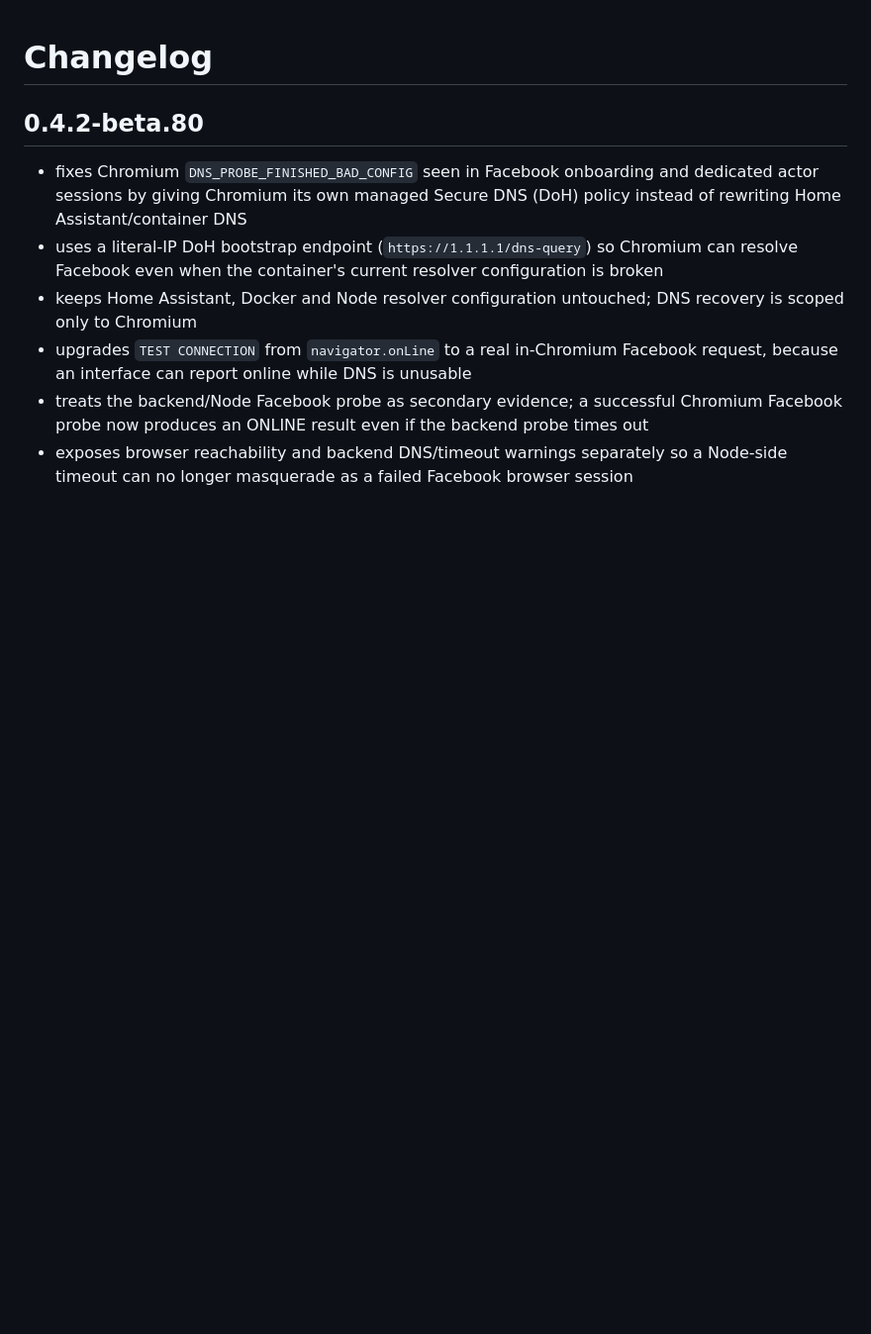
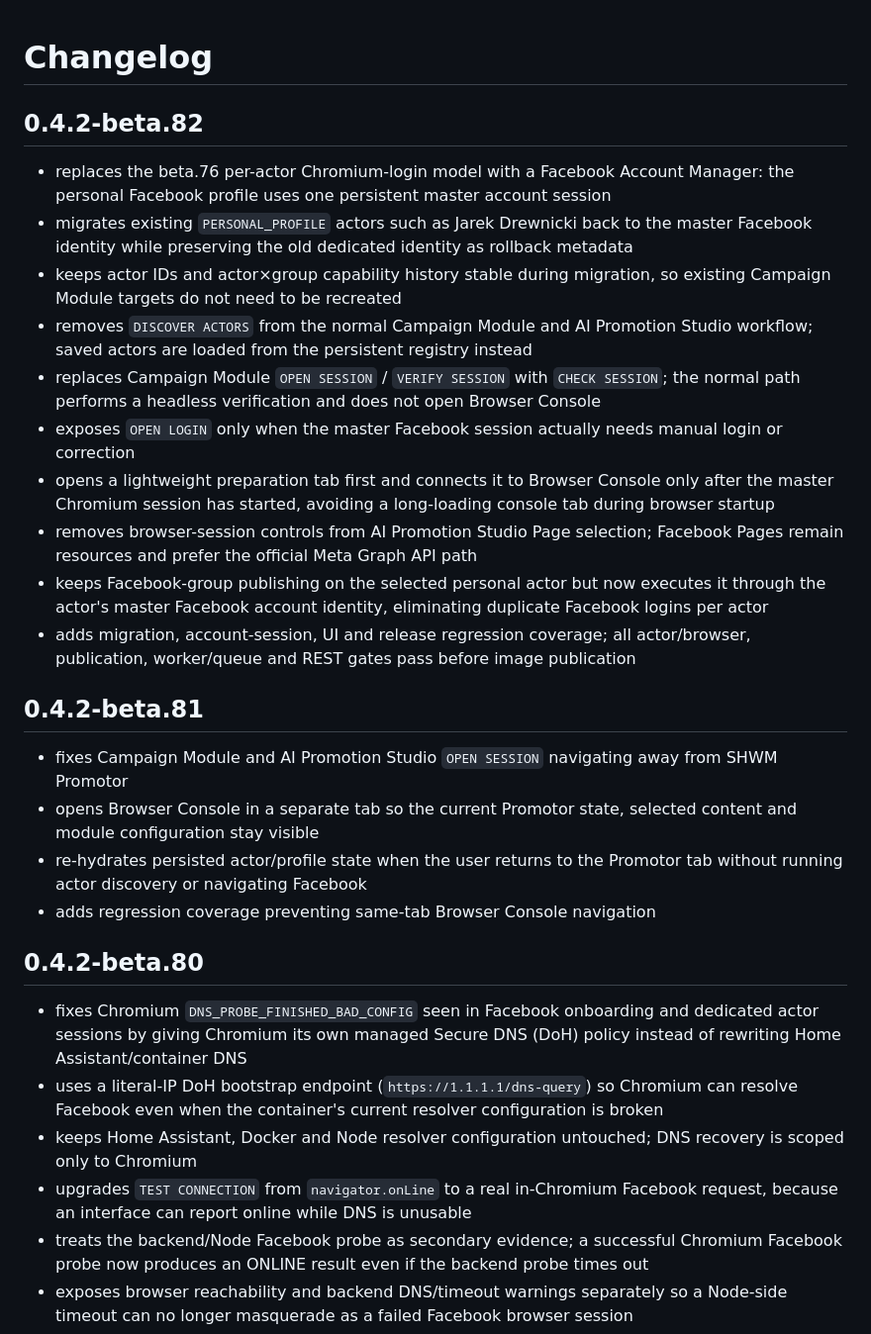
Before and after one commit to smarthomewithme/shwm-ha-apps, a Markdown page: shwm_content_engine/CHANGELOG.md, the part around the change. Shown at 99% size. Rendered like a GitHub page; blank space fills up the shorter version.

Commit message:
document beta.81 and beta.82 Facebook session changes

```diff
--- a/shwm_content_engine/CHANGELOG.md
+++ b/shwm_content_engine/CHANGELOG.md
@@ -1,4 +1,24 @@
 # Changelog
+
+## 0.4.2-beta.82
+
+- replaces the beta.76 per-actor Chromium-login model with a Facebook Account Manager: the personal Facebook profile uses one persistent master account session
+- migrates existing `PERSONAL_PROFILE` actors such as Jarek Drewnicki back to the master Facebook identity while preserving the old dedicated identity as rollback metadata
+- keeps actor IDs and actor×group capability history stable during migration, so existing Campaign Module targets do not need to be recreated
+- removes `DISCOVER ACTORS` from the normal Campaign Module and AI Promotion Studio workflow; saved actors are loaded from the persistent registry instead
+- replaces Campaign Module `OPEN SESSION` / `VERIFY SESSION` with `CHECK SESSION`; the normal path performs a headless verification and does not open Browser Console
+- exposes `OPEN LOGIN` only when the master Facebook session actually needs manual login or correction
+- opens a lightweight preparation tab first and connects it to Browser Console only after the master Chromium session has started, avoiding a long-loading console tab during browser startup
+- removes browser-session controls from AI Promotion Studio Page selection; Facebook Pages remain resources and prefer the official Meta Graph API path
+- keeps Facebook-group publishing on the selected personal actor but now executes it through the actor's master Facebook account identity, eliminating duplicate Facebook logins per actor
+- adds migration, account-session, UI and release regression coverage; all actor/browser, publication, worker/queue and REST gates pass before image publication
+
+## 0.4.2-beta.81
+
+- fixes Campaign Module and AI Promotion Studio `OPEN SESSION` navigating away from SHWM Promotor
+- opens Browser Console in a separate tab so the current Promotor state, selected content and module configuration stay visible
+- re-hydrates persisted actor/profile state when the user returns to the Promotor tab without running actor discovery or navigating Facebook
+- adds regression coverage preventing same-tab Browser Console navigation
 
 ## 0.4.2-beta.80
 
```
